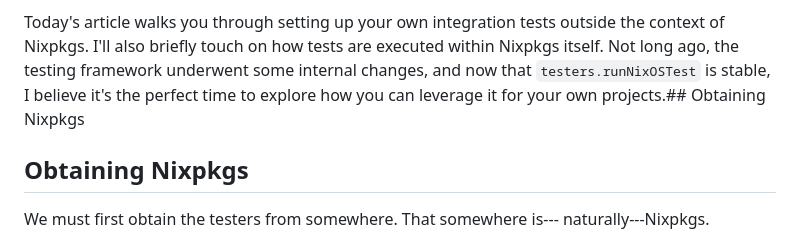
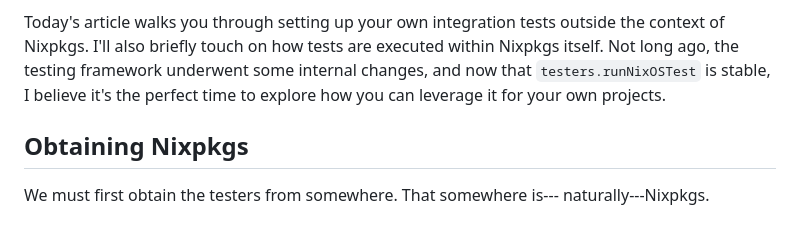
Before and after one commit to NotAShelf/blog.notashelf.dev, a Markdown page: notes/2025-04-04-nixos-testing-i.md, the part around the change. Rendered like a GitHub page.

Commit message:
notes/nixos-testing-i: fix duplicate header

```diff
--- a/notes/2025-04-04-nixos-testing-i.md
+++ b/notes/2025-04-04-nixos-testing-i.md
@@ -20,8 +20,7 @@ Today's article walks you through setting up your own integration tests outside
 the context of Nixpkgs. I'll also briefly touch on how tests are executed within
 Nixpkgs itself. Not long ago, the testing framework underwent some internal
 changes, and now that `testers.runNixOSTest` is stable, I believe it's the
-perfect time to explore how you can leverage it for your own projects.##
-Obtaining Nixpkgs
+perfect time to explore how you can leverage it for your own projects.
 
 ## Obtaining Nixpkgs
 
```
